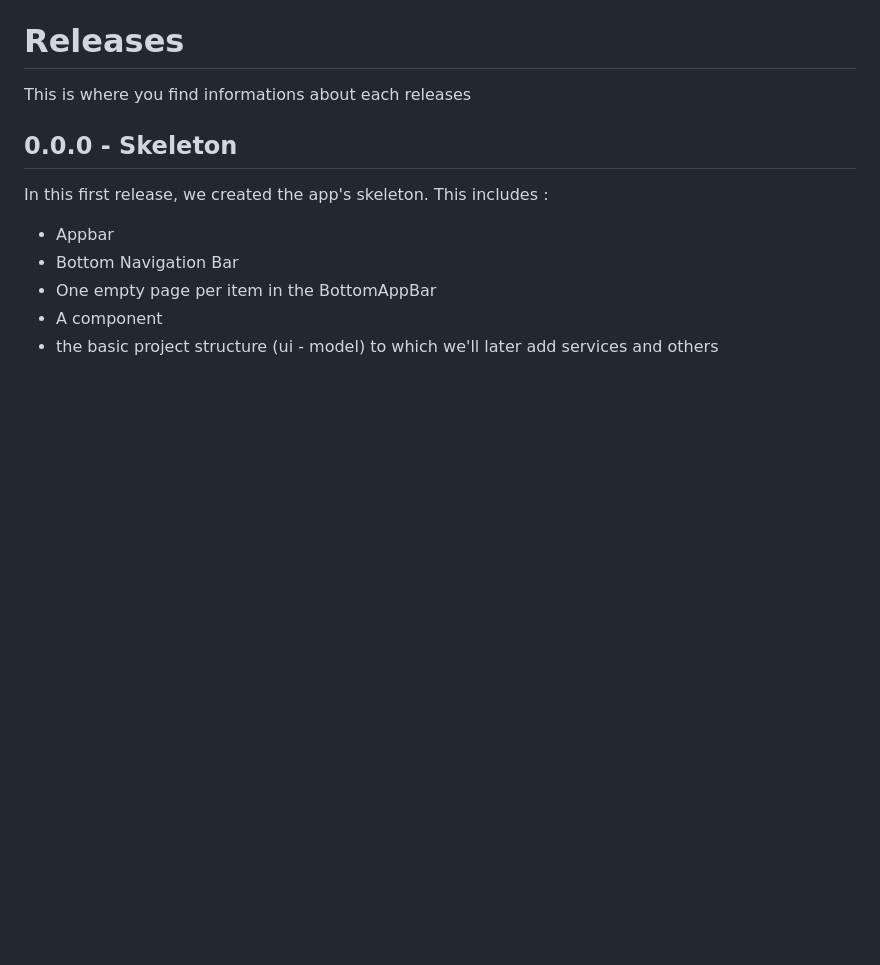
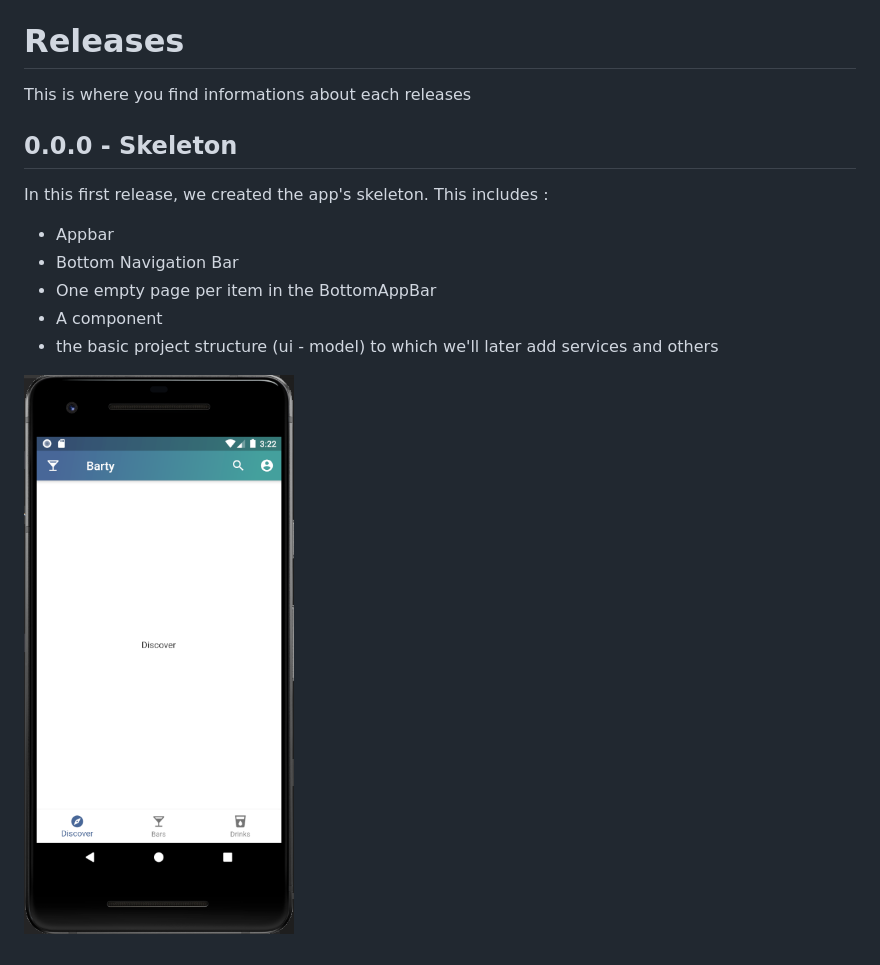
Before and after one commit to galliotl/Barty, a Markdown page: markdown/releases.md, the part around the change. GitHub-like rendering; pictures changed too: markdown/images/skeleton-screen-1.png (added); blank space fills up the shorter version.

```diff
--- a/markdown/releases.md
+++ b/markdown/releases.md
@@ -11,3 +11,5 @@ In this first release, we created the app's skeleton. This includes :
 - One empty page per item in the BottomAppBar
 - A component
 - the basic project structure (ui - model) to which we'll later add services and others
+
+![i](images/skeleton-screen-1.png "DiscoverScreen in our skeleton")
```
Also changed, not shown: README.md (+1 -1 lines).
